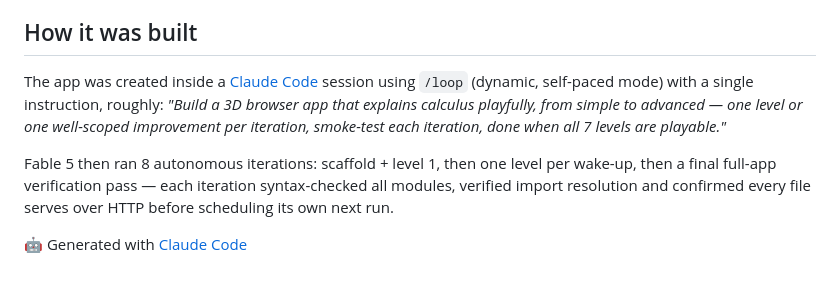
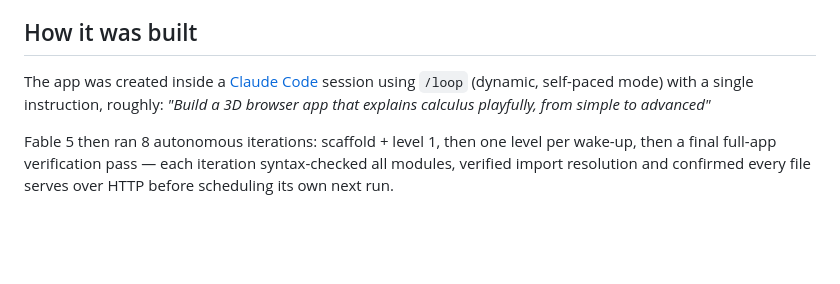
Before and after one commit to pianomanstride/calculus, a Markdown page: README.md, the part around the change. Rendered like a GitHub page; blank space fills up the shorter version.

```diff
--- a/README.md
+++ b/README.md
@@ -59,8 +59,6 @@ Each level exports `init(ctx)` and receives the shared stage (a Three.js scene w
 
 ## How it was built
 
-The app was created inside a [Claude Code](https://claude.com/claude-code) session using `/loop` (dynamic, self-paced mode) with a single instruction, roughly: *"Build a 3D browser app that explains calculus playfully, from simple to advanced — one level or one well-scoped improvement per iteration, smoke-test each iteration, done when all 7 levels are playable."*
+The app was created inside a [Claude Code](https://claude.com/claude-code) session using `/loop` (dynamic, self-paced mode) with a single instruction, roughly: *"Build a 3D browser app that explains calculus playfully, from simple to advanced"*
 
 Fable 5 then ran 8 autonomous iterations: scaffold + level 1, then one level per wake-up, then a final full-app verification pass — each iteration syntax-checked all modules, verified import resolution and confirmed every file serves over HTTP before scheduling its own next run.
-
-🤖 Generated with [Claude Code](https://claude.com/claude-code)
```
